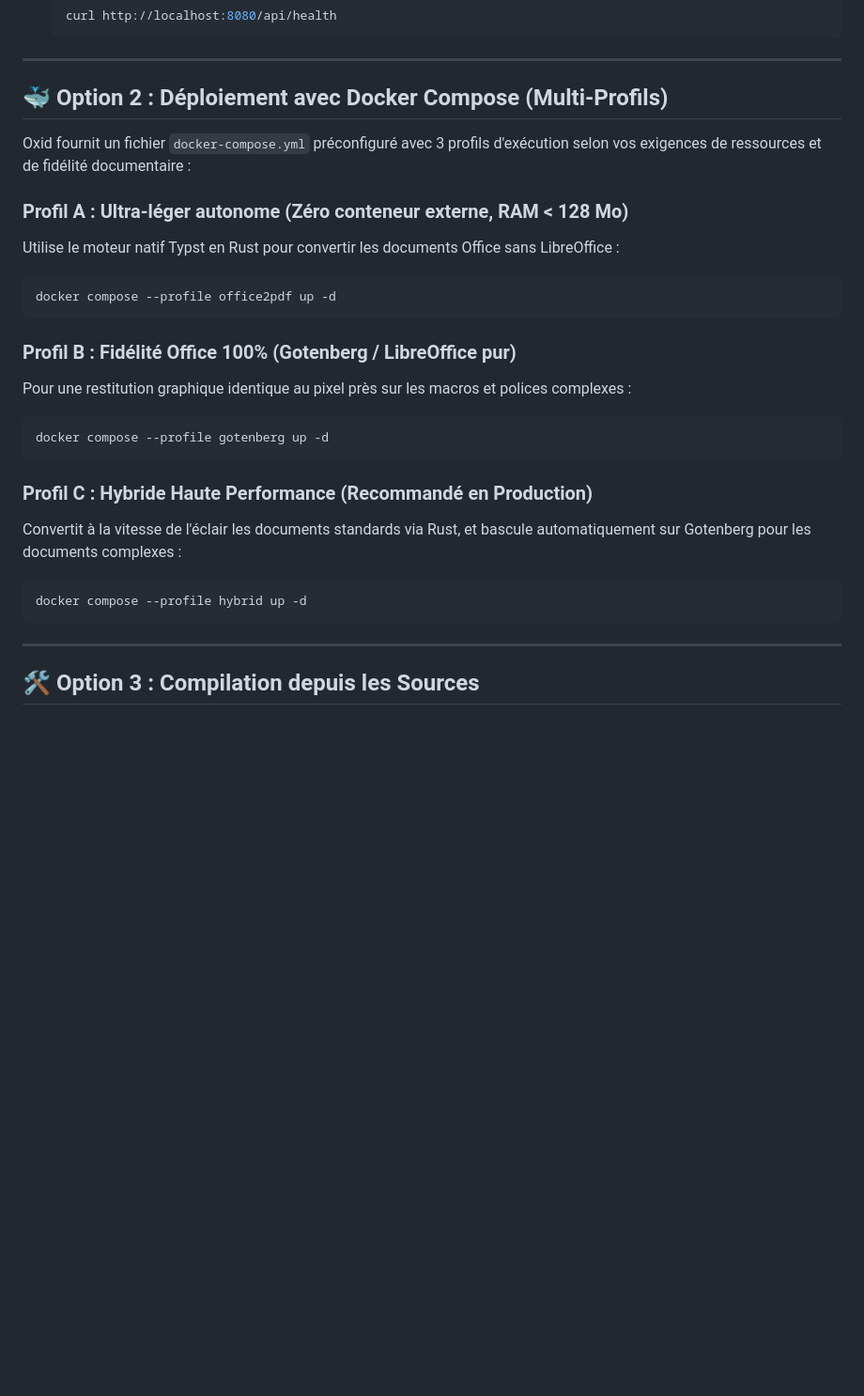
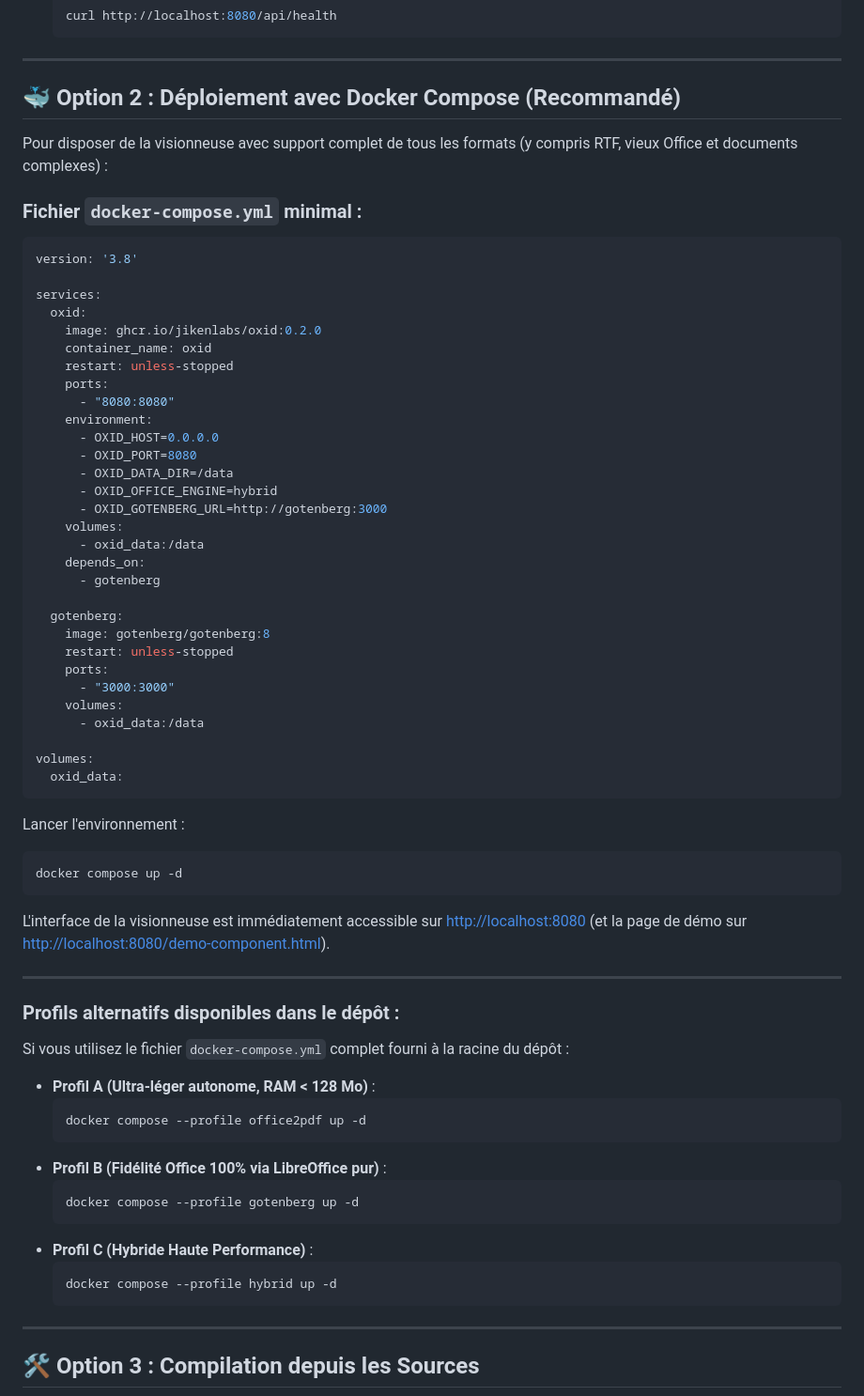
Before and after one commit to Jikenlabs/oxid, a Markdown page: docs/QUICKSTART.md, the part around the change. Shown at 94% size. Rendered like a GitHub page; blank space fills up the shorter version.

````diff
--- a/docs/QUICKSTART.md
+++ b/docs/QUICKSTART.md
@@ -24,27 +24,69 @@ docker run -d \
 
 ---
 
-## 🐳 Option 2 : Déploiement avec Docker Compose (Multi-Profils)
+## 🐳 Option 2 : Déploiement avec Docker Compose (Recommandé)
 
-Oxid fournit un fichier `docker-compose.yml` préconfiguré avec 3 profils d'exécution selon vos exigences de ressources et de fidélité documentaire :
+Pour disposer de la visionneuse avec support complet de tous les formats (y compris RTF, vieux Office et documents complexes) :
 
-### Profil A : Ultra-léger autonome (Zéro conteneur externe, RAM < 128 Mo)
-Utilise le moteur natif Typst en Rust pour convertir les documents Office sans LibreOffice :
-```bash
-docker compose --profile office2pdf up -d
+### Fichier `docker-compose.yml` minimal :
+
+```yaml
+version: '3.8'
+
+services:
+  oxid:
+    image: ghcr.io/jikenlabs/oxid:0.2.0
+    container_name: oxid
+    restart: unless-stopped
+    ports:
+      - "8080:8080"
+    environment:
+      - OXID_HOST=0.0.0.0
+      - OXID_PORT=8080
+      - OXID_DATA_DIR=/data
+      - OXID_OFFICE_ENGINE=hybrid
+      - OXID_GOTENBERG_URL=http://gotenberg:3000
+    volumes:
+      - oxid_data:/data
+    depends_on:
+      - gotenberg
+
+  gotenberg:
+    image: gotenberg/gotenberg:8
+    restart: unless-stopped
+    ports:
+      - "3000:3000"
+    volumes:
+      - oxid_data:/data
+
+volumes:
+  oxid_data:
 ```
 
-### Profil B : Fidélité Office 100% (Gotenberg / LibreOffice pur)
-Pour une restitution graphique identique au pixel près sur les macros et polices complexes :
+Lancer l'environnement :
 ```bash
-docker compose --profile gotenberg up -d
+docker compose up -d
 ```
+L'interface de la visionneuse est immédiatement accessible sur [http://localhost:8080](http://localhost:8080) (et la page de démo sur [http://localhost:8080/demo-component.html](http://localhost:8080/demo-component.html)).
 
-### Profil C : Hybride Haute Performance (Recommandé en Production)
-Convertit à la vitesse de l'éclair les documents standards via Rust, et bascule automatiquement sur Gotenberg pour les documents complexes :
-```bash
-docker compose --profile hybrid up -d
-```
+---
+
+### Profils alternatifs disponibles dans le dépôt :
+
+Si vous utilisez le fichier `docker-compose.yml` complet fourni à la racine du dépôt :
+
+* **Profil A (Ultra-léger autonome, RAM < 128 Mo)** :
+  ```bash
+  docker compose --profile office2pdf up -d
+  ```
+* **Profil B (Fidélité Office 100% via LibreOffice pur)** :
+  ```bash
+  docker compose --profile gotenberg up -d
+  ```
+* **Profil C (Hybride Haute Performance)** :
+  ```bash
+  docker compose --profile hybrid up -d
+  ```
 
 ---
 
````
Also changed, not shown: README.md (+38 -2 lines).
